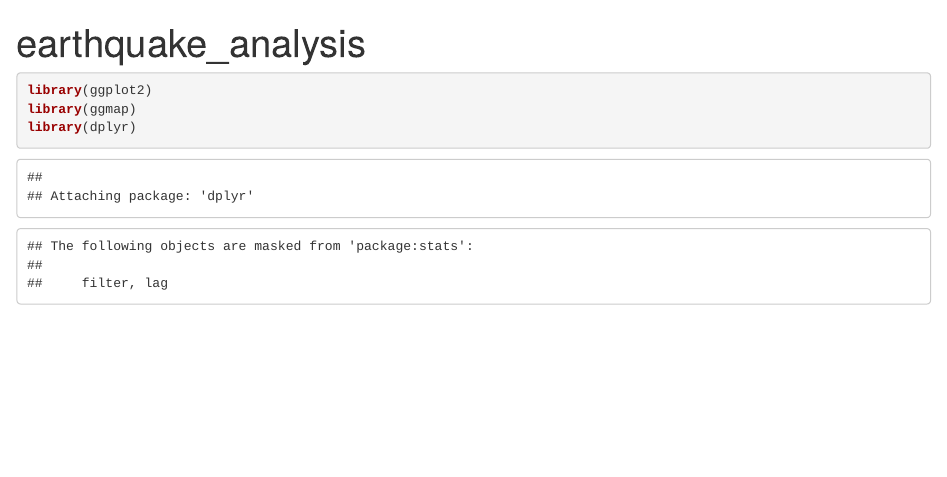
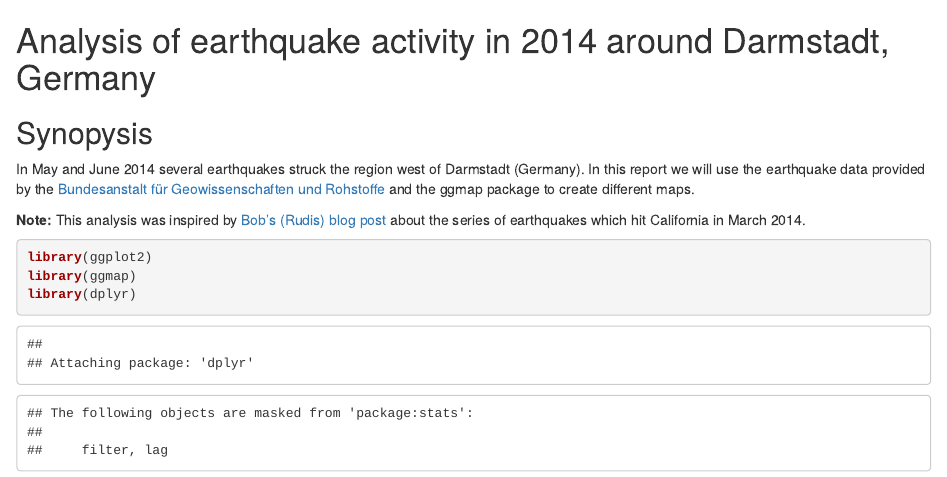
Before and after one commit to alex23lemm/earthquake-analysis, an R Markdown document (earthquake_analysis.Rmd): the page in a window 1100 px wide, from its top. Rendered offline with R 4.5, knitr and Pandoc, with nearby package versions; some code elsewhere in the file could not run offline.

Commit message:
Add synopsis

````diff
--- a/earthquake_analysis.Rmd
+++ b/earthquake_analysis.Rmd
@@ -5,4 +1,11 @@ output: html_document
 
+# Analysis of earthquake activity in 2014 around Darmstadt, Germany
+
+## Synopysis
+
+In May and June 2014 several earthquakes struck the region west of Darmstadt (Germany). In this report we will use the earthquake data provided by the [Bundesanstalt für Geowissenschaften und Rohstoffe][BGR] and the ggmap package to create different maps.
+
+__Note:__ This analysis was inspired by [Bob's (Rudis) blog post][] about  the series of earthquakes which hit California in March 2014.
 
 ```{r}
 
````
Also changed, not shown: earthquake_analysis.Rmd (8 more changed lines).
